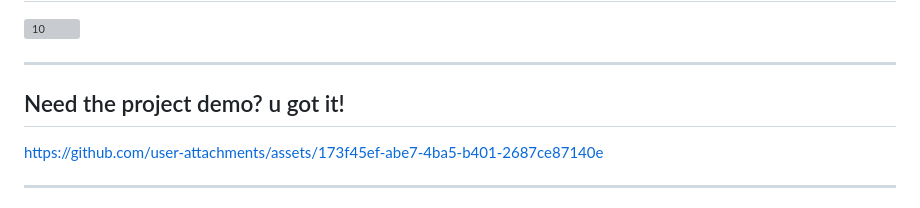
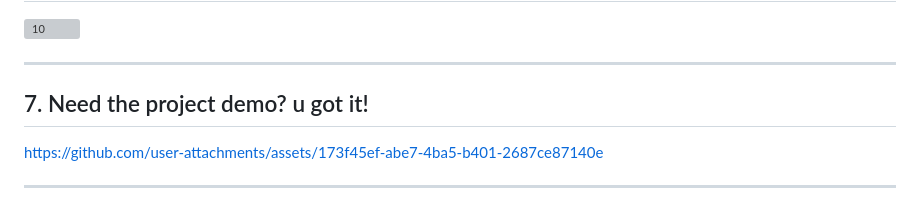
Before and after one commit to punithcsvp/task_manager, a Markdown page: README.md, the part around the change. Drawn GitHub-style; grey boxes are pictures that could not be loaded.

```diff
--- a/README.md
+++ b/README.md
@@ -125,7 +125,7 @@ taskmanager/
 ![10](https://github.com/user-attachments/assets/def9c7a1-8fb5-43d0-a79d-905520d7373c)
 
 ---
-## Need the project demo? u got it!
+## 7. Need the project demo? u got it!
 https://github.com/user-attachments/assets/173f45ef-abe7-4ba5-b401-2687ce87140e
 
 ---
```
